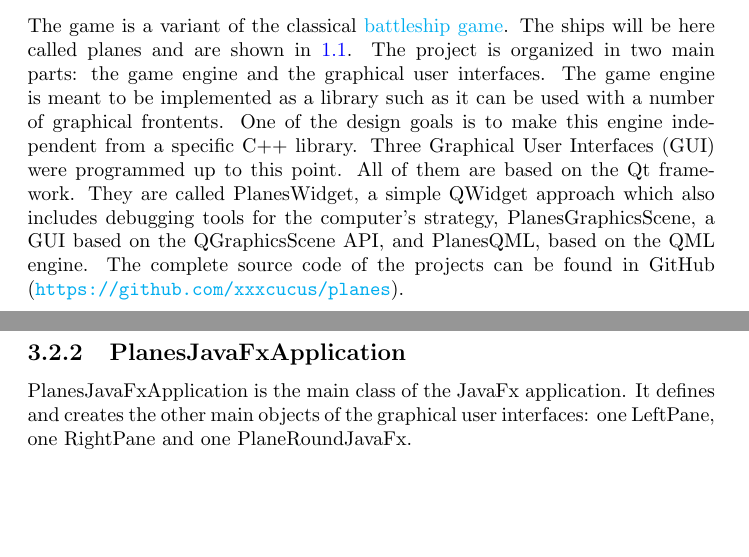
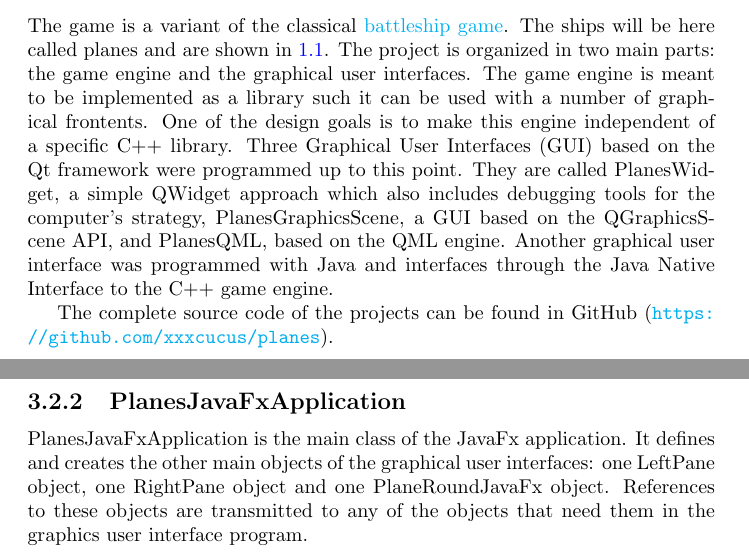
Before and after one commit to xxxcucus/planes, a LaTeX thesis (Book/TheGameOfPlanes.tex, which reads Book/PlanesJavaFx.tex): two parts of pages 3 and 40 of 44, joined at a grey line, cut so that both start at the same text, the shorter picture padded with empty space. Compiled offline with pdfLaTeX.

Commit message:
Updated book.

```diff
--- a/Book/PlanesJavaFx.tex
+++ b/Book/PlanesJavaFx.tex
@@ -169,9 +169,10 @@ The function playerGuessIncomplete is defined in the PlaneRound class (\ref{Game
 
 \subsection{PlanesJavaFxApplication}
 
-PlanesJavaFxApplication is the main class of the JavaFx application. It defines and creates the other main objects of the graphical user interfaces: one LeftPane, one RightPane and one PlaneRoundJavaFx.
+PlanesJavaFxApplication is the main class of the JavaFx application. It defines and creates the other main objects of the graphical user interfaces: one LeftPane object, one RightPane object and one PlaneRoundJavaFx object. References to these objects are transmitted to any of the objects that need them in the graphics user interface program.
 
 \subsection{LeftPane}
+
 
 
 \subsection{C++ Concepts}
--- a/Book/TheGameOfPlanes.tex
+++ b/Book/TheGameOfPlanes.tex
@@ -36,7 +36,9 @@ The game is a variant of the classical \href{https://en.wikipedia.org/wiki/Battl
   \caption{Board game with 3 planes}
   \label{fig:board}
 \end{figure}
-The project is organized in two main parts: the game engine and the graphical user interfaces. The game engine is meant to be implemented as a library such as it can be used with a number of graphical frontents. One of the design goals is to make this engine independent from a specific C++ library. Three Graphical User Interfaces (GUI) were programmed up to this point. All of them are based on the Qt framework. They are called PlanesWidget, a simple QWidget approach which also includes debugging tools for the computer's strategy, PlanesGraphicsScene, a GUI based on the QGraphicsScene API, and PlanesQML, based on the QML engine. The complete source code of the projects can be found in GitHub (\url{https://github.com/xxxcucus/planes}).
+The project is organized in two main parts: the game engine and the graphical user interfaces. The game engine is meant to be implemented as a library such it can be used with a number of graphical frontents. One of the design goals is to make this engine independent of a specific C++ library. Three Graphical User Interfaces (GUI) based on the Qt framework were programmed up to this point. They are called PlanesWidget, a simple QWidget approach which also includes debugging tools for the computer's strategy, PlanesGraphicsScene, a GUI based on the QGraphicsScene API, and PlanesQML, based on the QML engine. Another graphical user interface was programmed with Java and interfaces through the Java Native Interface to the C++ game engine.
+
+The complete source code of the projects can be found in GitHub (\url{https://github.com/xxxcucus/planes}).
 
 \chapter {The Game Engine }
 \section{Requirements Analysis}
```
